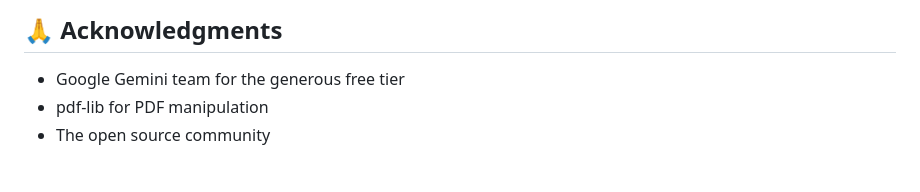
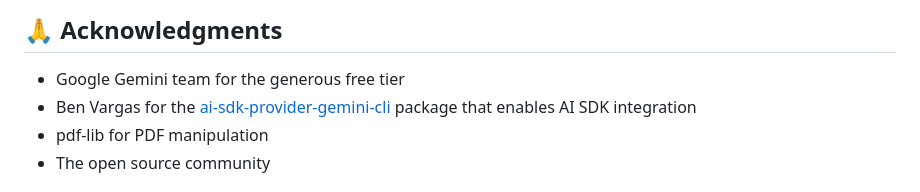
Before and after one commit to silverstein/pdf-filler-desktop, a Markdown page: README.md, the part around the change. Rendered like a GitHub page.

Commit message:
docs: Clarify AI SDK integration and community provider

```diff
--- a/README.md
+++ b/README.md
@@ -350,6 +350,7 @@ MIT License - Use freely for personal and commercial projects!
 ## 🙏 Acknowledgments
 
 - Google Gemini team for the generous free tier
+- Ben Vargas for the [ai-sdk-provider-gemini-cli](https://github.com/ben-vargas/ai-sdk-provider-gemini-cli) package that enables AI SDK integration
 - pdf-lib for PDF manipulation
 - The open source community
 
```
Also changed, not shown: docs/AI_SDK_INTEGRATION_PLAN.md (+36 -18 lines).
